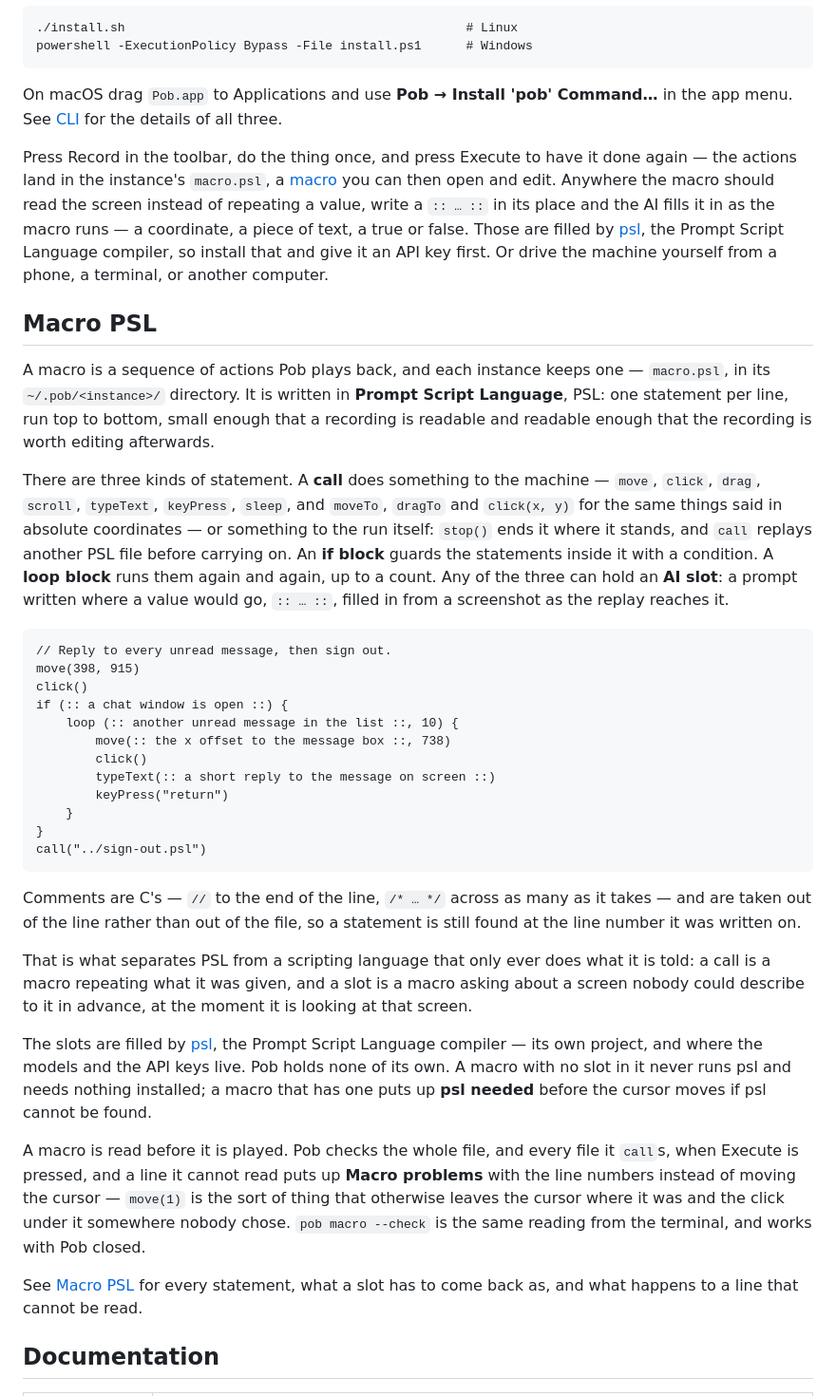
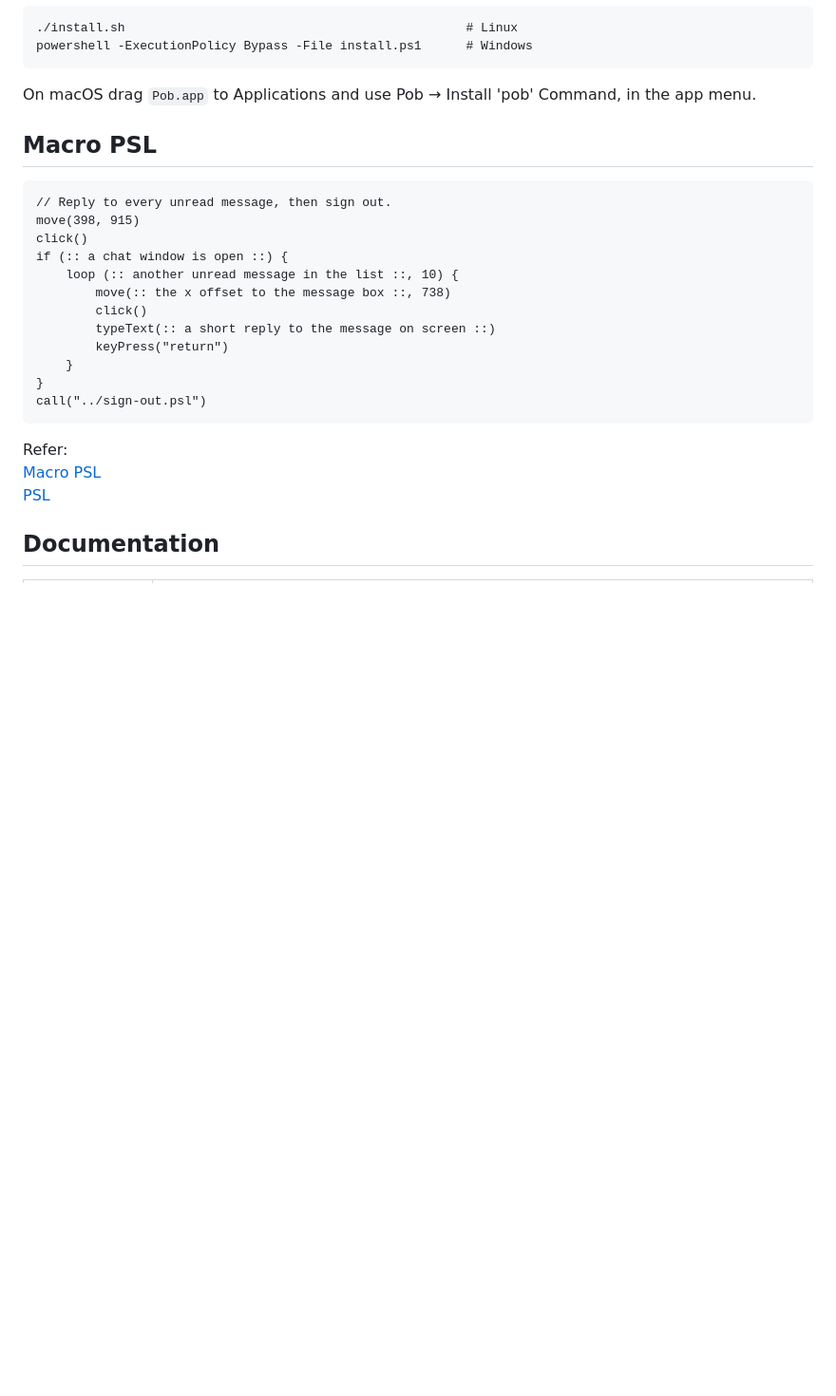
Before and after one commit to lhypds/pob, a Markdown page: README.md, the part around one of its changes. Shown at 95% size. GitHub-like rendering; blank space fills up the shorter version.

````diff
--- a/README.md
+++ b/README.md
@@ -25,37 +44,12 @@ and the `pob` command lands on your `PATH`:
 powershell -ExecutionPolicy Bypass -File install.ps1      # Windows
 ```
 
-On macOS drag `Pob.app` to Applications and use **Pob → Install 'pob'
-Command…** in the app menu. See [CLI](docs/Pob/07_CLI.md) for the details of all
-three.
-
-Press Record in the toolbar, do the thing once, and press Execute to have it
-done again — the actions land in the instance's `macro.psl`, a
-[macro](docs/Pob/03_Macro%20PSL.md) you can then open and edit. Anywhere the macro
-should read the screen instead of repeating a value, write a `:: … ::` in its
-place and the AI fills it in as the macro runs — a coordinate, a piece of text,
-a true or false. Those are filled by [psl](https://github.com/lhypds/psl), the
-Prompt Script Language compiler, so install that and give it an API key first.
-Or drive the machine yourself from a phone, a terminal, or another computer.
+On macOS drag `Pob.app` to Applications and use Pob → Install 'pob'
+Command, in the app menu.
 
 
 Macro PSL
 ---------
-
-A macro is a sequence of actions Pob plays back, and each instance keeps one —
-`macro.psl`, in its `~/.pob/<instance>/` directory. It is written in **Prompt
-Script Language**, PSL: one statement per line, run top to bottom, small enough
-that a recording is readable and readable enough that the recording is worth
-editing afterwards.
-
-There are three kinds of statement. A **call** does something to the machine —
-`move`, `click`, `drag`, `scroll`, `typeText`, `keyPress`, `sleep`, and `moveTo`,
-`dragTo` and `click(x, y)` for the same things said in absolute coordinates — or something
-to the run itself: `stop()` ends it where it stands, and `call` replays another PSL
-file before carrying on. An **if block** guards the statements inside it with a
-condition. A **loop block** runs them again and again, up to a count. Any of the
-three can hold an **AI slot**: a prompt written where a value would go,
-`:: … ::`, filled in from a screenshot as the replay reaches it.
 
 ```
 // Reply to every unread message, then sign out.
@@ -72,30 +66,9 @@ if (:: a chat window is open ::) {
 call("../sign-out.psl")
 ```
 
-Comments are C's — `//` to the end of the line, `/* … */` across as many as it
-takes — and are taken out of the line rather than out of the file, so a
-statement is still found at the line number it was written on.
-
-That is what separates PSL from a scripting language that only ever does what it
-is told: a call is a macro repeating what it was given, and a slot is a macro
-asking about a screen nobody could describe to it in advance, at the moment it is
-looking at that screen.
-
-The slots are filled by [psl](https://github.com/lhypds/psl), the Prompt Script
-Language compiler — its own project, and where the models and the API keys live.
-Pob holds none of its own. A macro with no slot in it never runs psl and needs
-nothing installed; a macro that has one puts up **psl needed** before the cursor
-moves if psl cannot be found.
-
-A macro is read before it is played. Pob checks the whole file, and every file it
-`call`s, when Execute is pressed, and a line it cannot read puts up **Macro
-problems** with the line numbers instead of moving the cursor — `move(1)` is the
-sort of thing that otherwise leaves the cursor where it was and the click under
-it somewhere nobody chose. `pob macro --check` is the same reading from the
-terminal, and works with Pob closed.
-
-See [Macro PSL](docs/Pob/03_Macro%20PSL.md) for every statement, what a slot has to
-come back as, and what happens to a line that cannot be read.
+Refer:
+[Macro PSL](docs/Macro%20PSL/01_Macro%20PSL.md)
+[PSL](https://github.com/lhypds/psl)
 
 
 Documentation
````
Also changed, not shown: other parts of README.md (+22 -3 lines).
